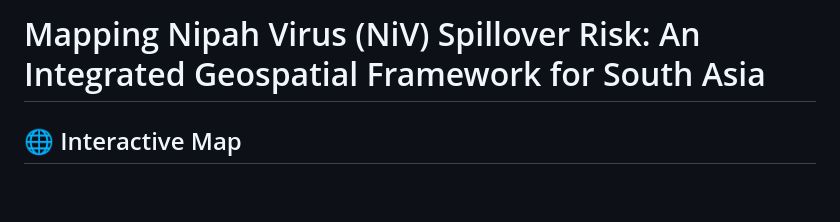
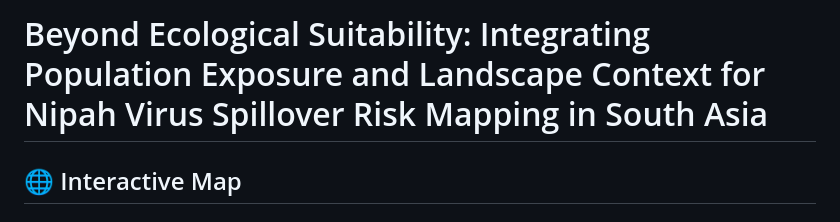
Before and after one commit to cchfvirus/Nipah-Virus-High-Resolution-Risk-Mapping, a Markdown page: README.md, the part around the change. GitHub-like rendering; blank space fills up the shorter version.

```diff
--- a/README.md
+++ b/README.md
@@ -1,4 +1,4 @@
-# Mapping Nipah Virus (NiV) Spillover Risk: An Integrated Geospatial Framework for South Asia
+# Beyond Ecological Suitability: Integrating Population Exposure and Landscape Context for Nipah Virus Spillover Risk Mapping in South Asia
 
 ## 🌐 Interactive Map
 
```
